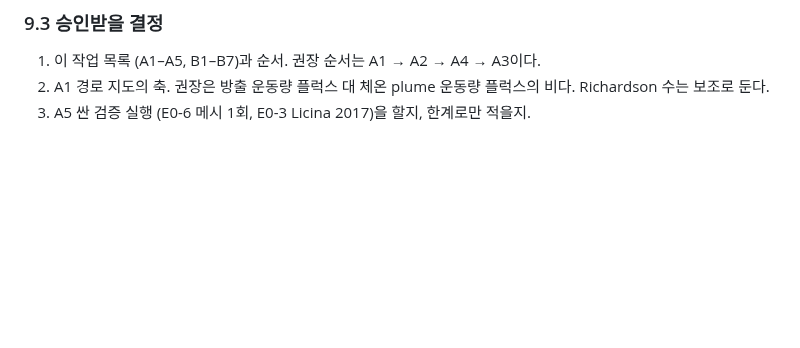
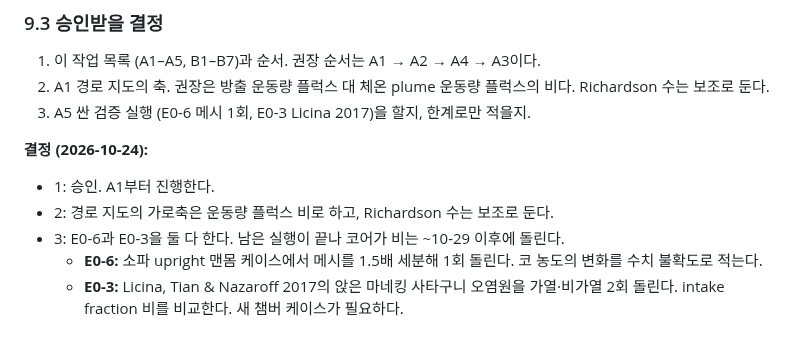
Before and after one commit to ccy5123/sbd, a Markdown page: manuscript/preprint/interface_plan.md, the part around the change. Drawn GitHub-style; blank space fills up the shorter version.

Commit message:
interface_plan.md 9.3: work list approved; routing axis; E0-6 and E0-3 after the runs
The user approved the list (A1 first), chose the momentum-flux ratio as the
routing map's axis (Richardson number secondary), and both validation runs
(E0-6 mesh refined 1.5x once, E0-3 Licina 2017 heated/unheated) on the cores
that free up around 29 Oct.

Co-Authored-By: Claude <noreply@anthropic.com>

```diff
--- a/manuscript/preprint/interface_plan.md
+++ b/manuscript/preprint/interface_plan.md
@@ -450,3 +450,12 @@ v4 결과와 모순되고, 일반 교훈이 정성적인 수준에 머문다.
 1. 이 작업 목록 (A1–A5, B1–B7)과 순서. 권장 순서는 A1 → A2 → A4 → A3이다.
 2. A1 경로 지도의 축. 권장은 방출 운동량 플럭스 대 체온 plume 운동량 플럭스의 비다. Richardson 수는 보조로 둔다.
 3. A5 싼 검증 실행 (E0-6 메시 1회, E0-3 Licina 2017)을 할지, 한계로만 적을지.
+
+**결정 (2026-10-24):**
+
+- 1: 승인. A1부터 진행한다.
+- 2: 경로 지도의 가로축은 운동량 플럭스 비로 하고, Richardson 수는 보조로 둔다.
+- 3: E0-6과 E0-3을 둘 다 한다. 남은 실행이 끝나 코어가 비는 ~10-29 이후에 돌린다.
+  - **E0-6:** 소파 upright 맨몸 케이스에서 메시를 1.5배 세분해 1회 돌린다. 코 농도의 변화를 수치 불확도로 적는다.
+  - **E0-3:** Licina, Tian & Nazaroff 2017의 앉은 마네킹 사타구니 오염원을 가열·비가열 2회 돌린다. intake
+    fraction 비를 비교한다. 새 챔버 케이스가 필요하다.
```
